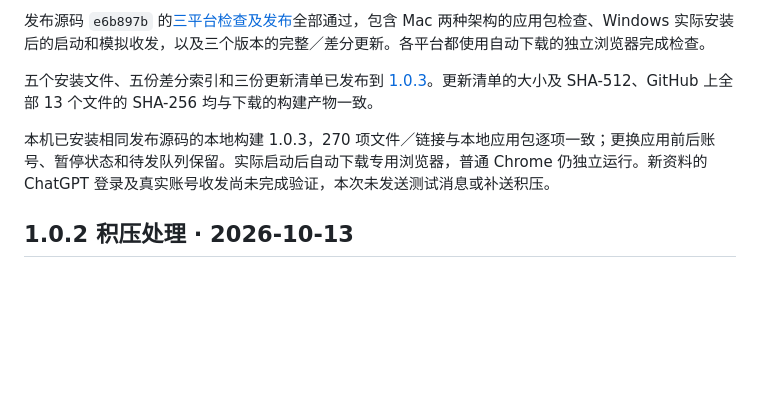
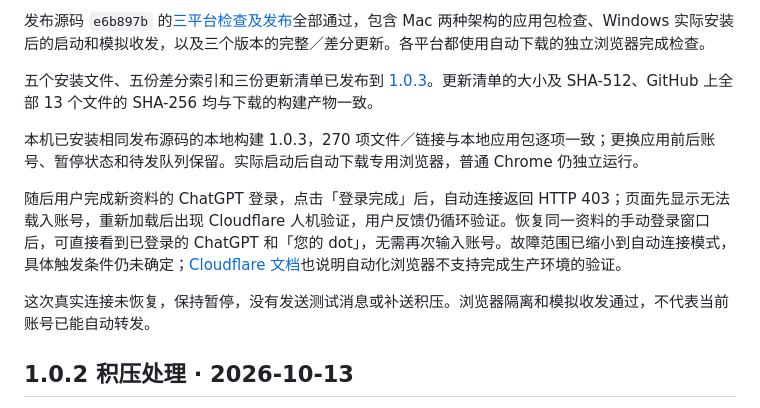
Before and after one commit to Yugo616/wechat-dot, a Markdown page: docs/testing.md, the part around the change. Drawn GitHub-style; blank space fills up the shorter version.

Commit message:
Record live login challenge failure [skip ci]

```diff
--- a/docs/testing.md
+++ b/docs/testing.md
@@ -10,7 +10,11 @@
 
 五个安装文件、五份差分索引和三份更新清单已发布到 [1.0.3](https://github.com/Yugo616/wechat-dot/releases/tag/v1.0.3)。更新清单的大小及 SHA-512、GitHub 上全部 13 个文件的 SHA-256 均与下载的构建产物一致。
 
-本机已安装相同发布源码的本地构建 1.0.3，270 项文件／链接与本地应用包逐项一致；更换应用前后账号、暂停状态和待发队列保留。实际启动后自动下载专用浏览器，普通 Chrome 仍独立运行。新资料的 ChatGPT 登录及真实账号收发尚未完成验证，本次未发送测试消息或补送积压。
+本机已安装相同发布源码的本地构建 1.0.3，270 项文件／链接与本地应用包逐项一致；更换应用前后账号、暂停状态和待发队列保留。实际启动后自动下载专用浏览器，普通 Chrome 仍独立运行。
+
+随后用户完成新资料的 ChatGPT 登录，点击「登录完成」后，自动连接返回 HTTP 403；页面先显示无法载入账号，重新加载后出现 Cloudflare 人机验证，用户反馈仍循环验证。恢复同一资料的手动登录窗口后，可直接看到已登录的 ChatGPT 和「您的 dot」，无需再次输入账号。故障范围已缩小到自动连接模式，具体触发条件仍未确定；[Cloudflare 文档](https://developers.cloudflare.com/cloudflare-challenges/reference/supported-browsers/)也说明自动化浏览器不支持完成生产环境的验证。
+
+这次真实连接未恢复，保持暂停，没有发送测试消息或补送积压。浏览器隔离和模拟收发通过，不代表当前账号已能自动转发。
 
 ## 1.0.2 积压处理 · 2026-10-13
 
```
Also changed, not shown: README.md (+2 -0 lines).
